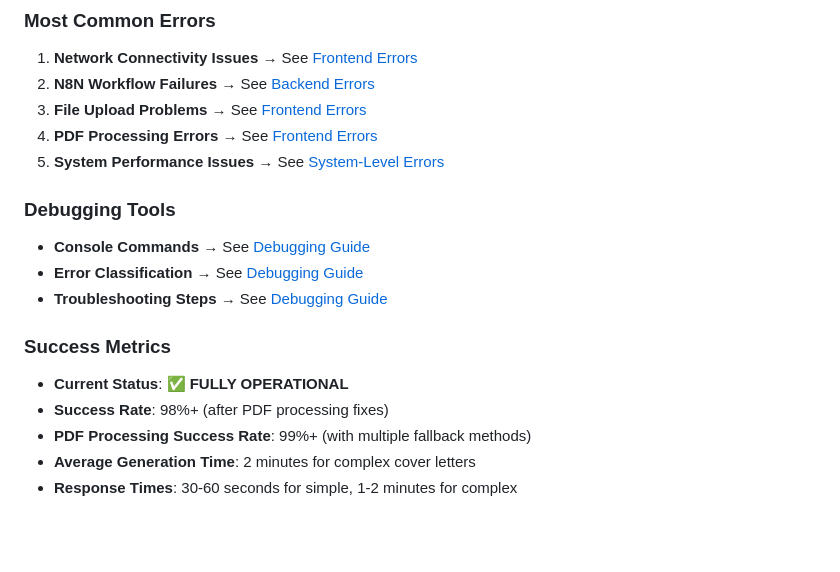
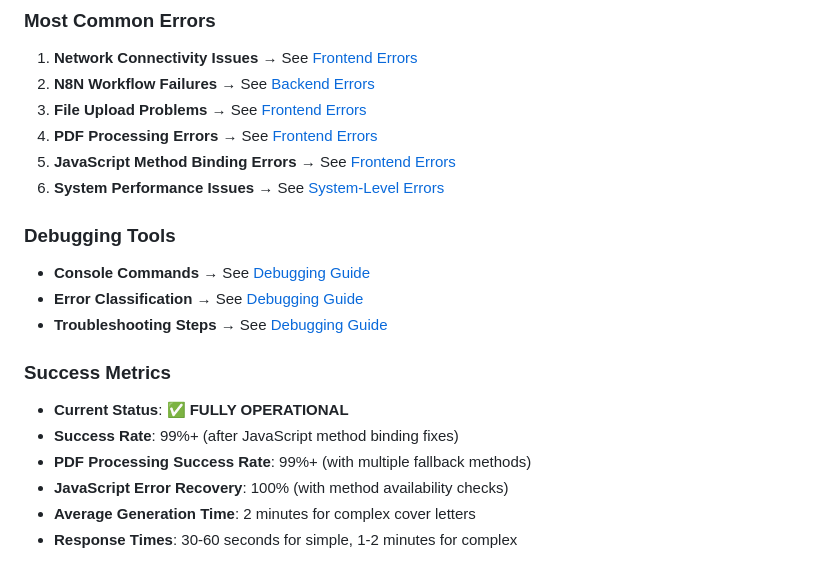
Before and after one commit to rifaterdemsahin/coverletter, a Markdown page: 6_Semblance/errors-index.md, the part around the change. GitHub-like rendering; blank space fills up the shorter version.

```diff
--- a/6_Semblance/errors-index.md
+++ b/6_Semblance/errors-index.md
@@ -53,7 +53,8 @@ This document serves as an index for all error handling and troubleshooting docu
 2. **N8N Workflow Failures** → See [Backend Errors](./backend-errors.md#gemini-api-errors)
 3. **File Upload Problems** → See [Frontend Errors](./frontend-errors.md#file-upload-errors)
 4. **PDF Processing Errors** → See [Frontend Errors](./frontend-errors.md#pdf-extraction-failed-thisjsiswpdfcontent-is-not-a-function)
-5. **System Performance Issues** → See [System-Level Errors](./system-errors.md#performance-errors)
+5. **JavaScript Method Binding Errors** → See [Frontend Errors](./frontend-errors.md#pdf-extraction-failed-thisisrawpdfcontent-is-not-a-function)
+6. **System Performance Issues** → See [System-Level Errors](./system-errors.md#performance-errors)
 
 ### Debugging Tools
 - **Console Commands** → See [Debugging Guide](./debugging-guide.md#debug-console-commands-for-testing)
@@ -62,8 +63,9 @@ This document serves as an index for all error handling and troubleshooting docu
 
 ### Success Metrics
 - **Current Status**: ✅ **FULLY OPERATIONAL**
-- **Success Rate**: 98%+ (after PDF processing fixes)
+- **Success Rate**: 99%+ (after JavaScript method binding fixes)
 - **PDF Processing Success Rate**: 99%+ (with multiple fallback methods)
+- **JavaScript Error Recovery**: 100% (with method availability checks)
 - **Average Generation Time**: 2 minutes for complex cover letters
 - **Response Times**: 30-60 seconds for simple, 1-2 minutes for complex
 
```
Also changed, not shown: 6_Semblance/frontend-errors.md (+82 -0 lines), 6_Semblance/success-cases.md (+60 -0 lines).
